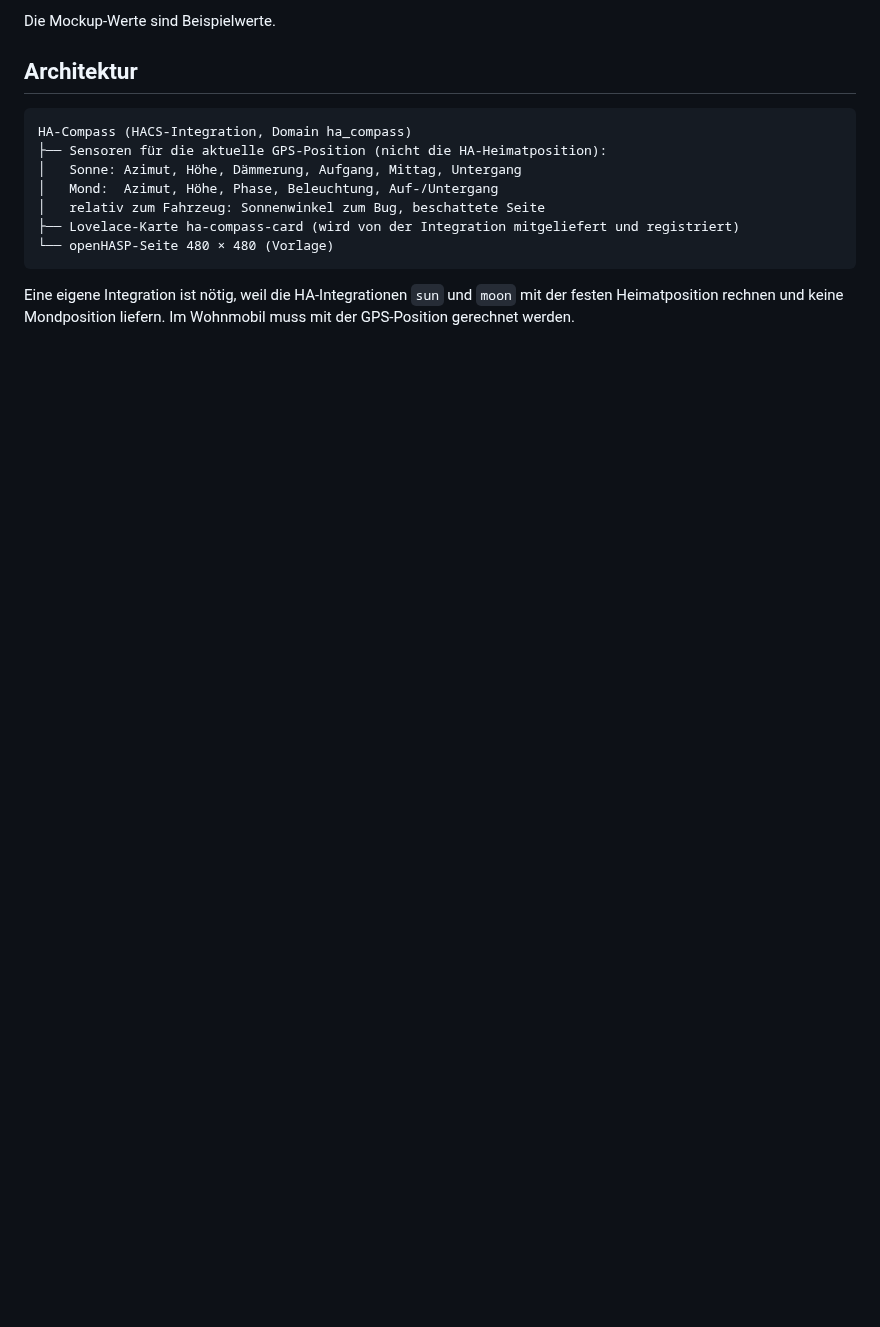
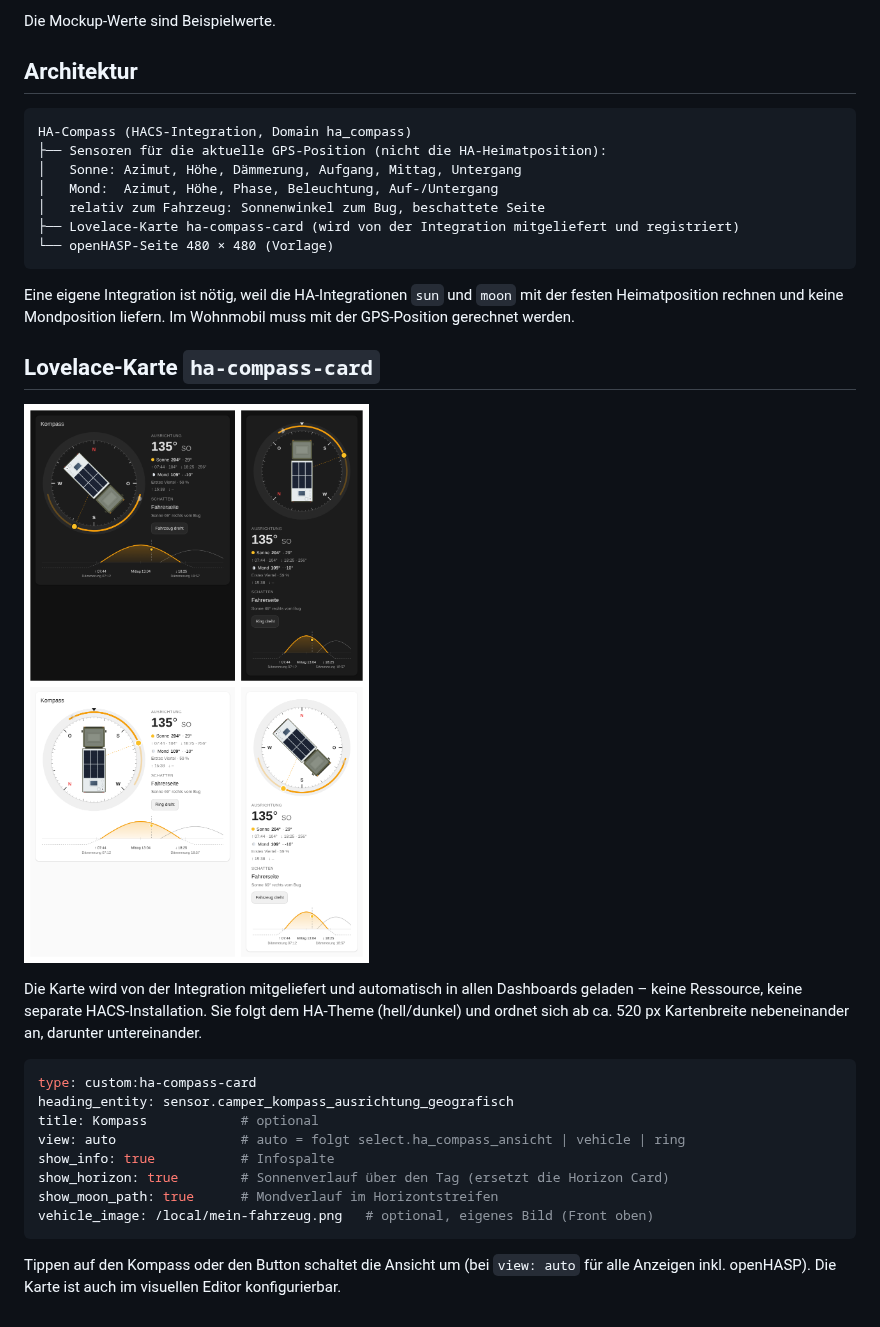
Before and after one commit to trinler007/HA-Compass, a Markdown page: dashboard/README.md, the part around the change. Rendered like a GitHub page; pictures changed too: dashboard/karte-vorschau.png (added); blank space fills up the shorter version.

````diff
--- a/dashboard/README.md
+++ b/dashboard/README.md
@@ -41,3 +41,24 @@ HA-Compass (HACS-Integration, Domain ha_compass)
 
 Eine eigene Integration ist nötig, weil die HA-Integrationen `sun` und `moon` mit der festen Heimatposition rechnen
 und keine Mondposition liefern. Im Wohnmobil muss mit der GPS-Position gerechnet werden.
+
+## Lovelace-Karte `ha-compass-card`
+
+![Vorschau](karte-vorschau.png)
+
+Die Karte wird von der Integration mitgeliefert und automatisch in allen Dashboards geladen – keine Ressource, keine separate HACS-Installation.
+Sie folgt dem HA-Theme (hell/dunkel) und ordnet sich ab ca. 520 px Kartenbreite nebeneinander an, darunter untereinander.
+
+```yaml
+type: custom:ha-compass-card
+heading_entity: sensor.camper_kompass_ausrichtung_geografisch
+title: Kompass            # optional
+view: auto                # auto = folgt select.ha_compass_ansicht | vehicle | ring
+show_info: true           # Infospalte
+show_horizon: true        # Sonnenverlauf über den Tag (ersetzt die Horizon Card)
+show_moon_path: true      # Mondverlauf im Horizontstreifen
+vehicle_image: /local/mein-fahrzeug.png   # optional, eigenes Bild (Front oben)
+```
+
+Tippen auf den Kompass oder den Button schaltet die Ansicht um (bei `view: auto` für alle Anzeigen inkl. openHASP).
+Die Karte ist auch im visuellen Editor konfigurierbar.
````
Also changed, not shown: README.md (+3 -2 lines), 3 other files.
